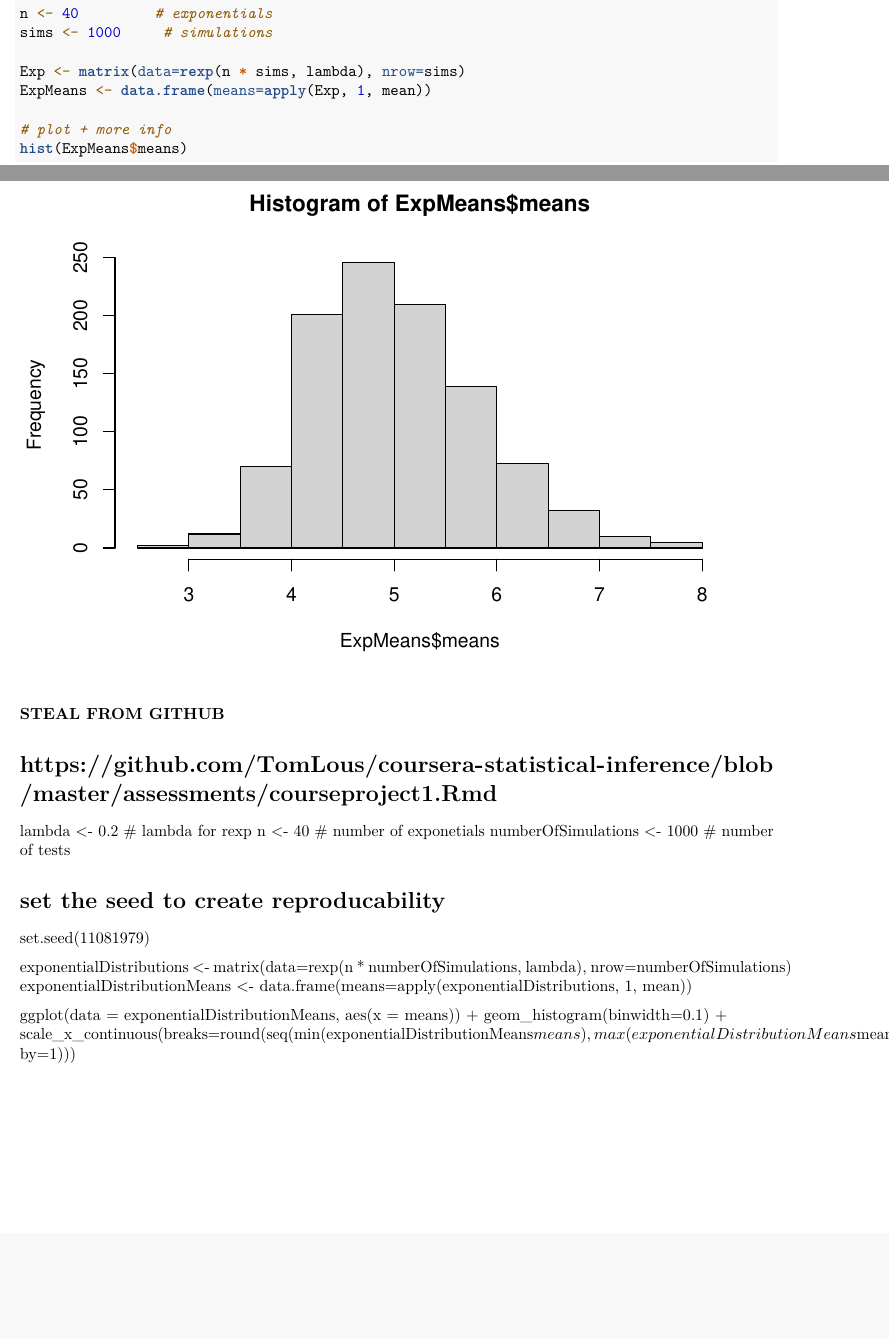
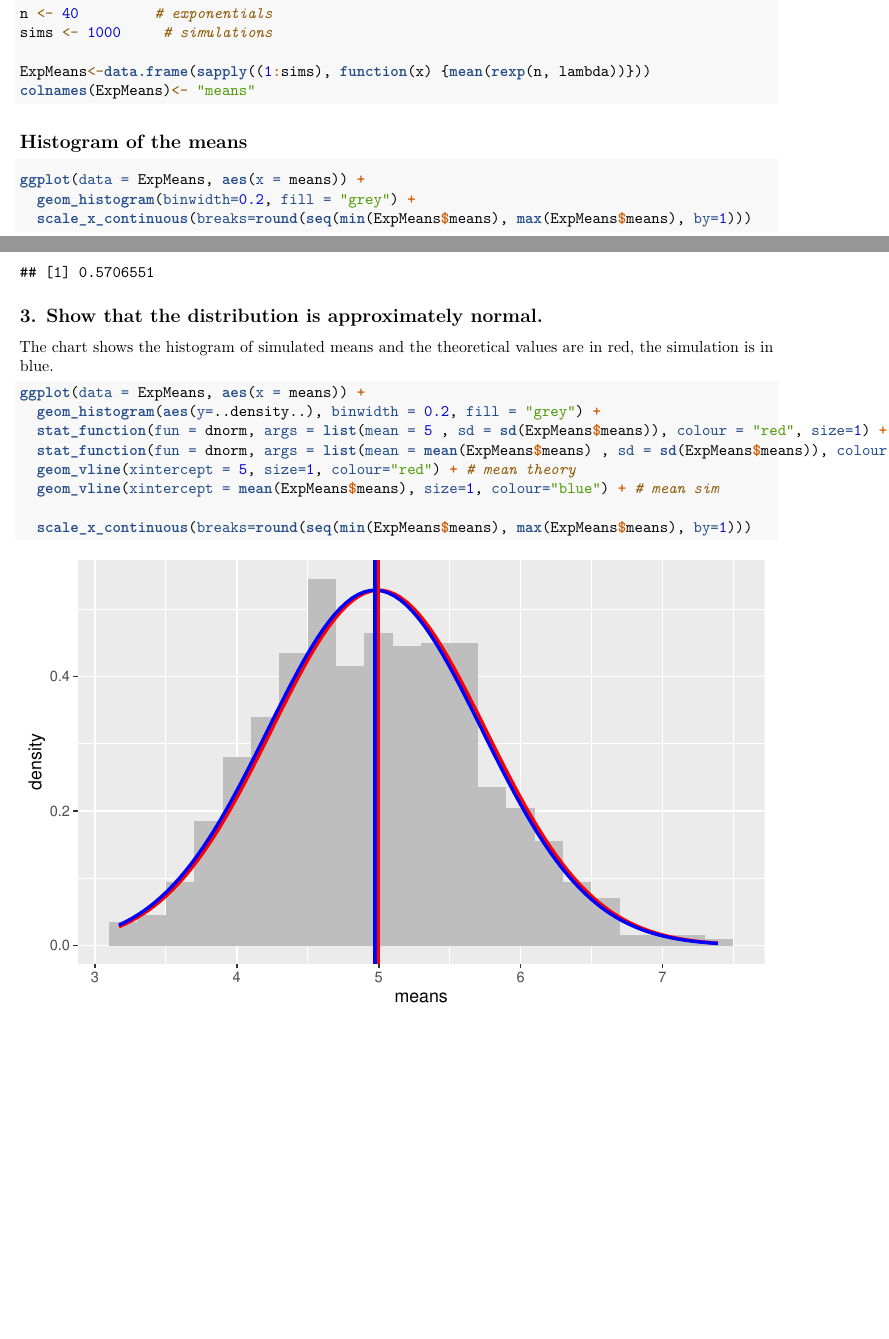
Before and after one commit to hanakysela/Statistical_Inference, an R Markdown document (Project1.Rmd): two parts of pages 1 and 2 of 2 before the commit and two parts of pages 1 and 3 of 3 after it, joined at a grey line, cut so that both start at the same text, the shorter picture padded with empty space. Rendered offline with R 4.5, knitr and Pandoc, then LaTeX, with nearby package versions; both versions are drawn in the output format of the newer one.

Commit message:
Project 1

````diff
--- a/Project1.Rmd
+++ b/Project1.Rmd
@@ -20,12 +22,13 @@ Show the sample mean and compare it to the theoretical mean of the distribution.
 Show how variable the sample is (via variance) and compare it to the theoretical variance of the distribution.
 Show that the distribution is approximately normal.
 
+
+
 ## Simulation
 
+```{r }
 
-```{r}
-
-set.seed(123456) #allows reproducibility
+set.seed(1234) #allows reproducibility
 
 # packages management
 if (!require("pacman")) install.packages("pacman")
@@ -40,29 +43,18 @@ lambda <- 0.2   # lambda
 n <- 40         # exponentials
 sims <- 1000     # simulations
 
-Exp <- matrix(data=rexp(n * sims, lambda), nrow=sims)
-ExpMeans <- data.frame(means=apply(Exp, 1, mean))
-
-# plot + more info
-hist(ExpMeans$means)
-
+ExpMeans<-data.frame(sapply((1:sims), function(x) {mean(rexp(n, lambda))}))
+colnames(ExpMeans)<- "means"
 
 ```
 
 
-#### STEAL FROM GITHUB ####
 
-# https://github.com/TomLous/coursera-statistical-inference/blob/master/assessments/courseproject1.Rmd
-lambda <- 0.2 # lambda for rexp
-n <- 40 # number of exponetials
-numberOfSimulations <- 1000 # number of tests
+## Histogram of the means
 
-# set the seed to create reproducability
-set.seed(11081979)
+```{r }
 
-exponentialDistributions <- matrix(data=rexp(n * numberOfSimulations, lambda), nrow=numberOfSimulations)
-exponentialDistributionMeans <- data.frame(means=apply(exponentialDistributions, 1, mean))
+ggplot(data = ExpMeans, aes(x = means)) +
+  geom_histogram(binwidth=0.2, fill = "grey") +
+  scale_x_continuous(breaks=round(seq(min(ExpMeans$means), max(ExpMeans$means), by=1)))
 
-ggplot(data = exponentialDistributionMeans, aes(x = means)) +
-  geom_histogram(binwidth=0.1) +
-  scale_x_continuous(breaks=round(seq(min(exponentialDistributionMeans$means), max(exponentialDistributionMeans$means), by=1)))
@@ -68,0 +87,19 @@ ggplot(data = exponentialDistributionMeans, aes(x = means)) +
+var<-sd^2
+var
+
+```
+## 3. Show that the distribution is approximately normal.
+
+The chart shows the histogram of simulated means and the theoretical values are in red, the simulation is in blue.
+
+```{r }
+ggplot(data = ExpMeans, aes(x = means)) +
+  geom_histogram(aes(y=..density..), binwidth = 0.2, fill = "grey") +
+  stat_function(fun = dnorm, args = list(mean = 5 , sd = sd(ExpMeans$means)), colour = "red", size=1) + #theory
+  stat_function(fun = dnorm, args = list(mean = mean(ExpMeans$means) , sd = sd(ExpMeans$means)), colour = "blue", size=1) + #sim
+  geom_vline(xintercept = 5, size=1, colour="red") + # mean theory
+  geom_vline(xintercept = mean(ExpMeans$means), size=1, colour="blue") + # mean sim
+
+  scale_x_continuous(breaks=round(seq(min(ExpMeans$means), max(ExpMeans$means), by=1)))
+
+```
````
Also changed, not shown: Project1.html, Project1.pdf (added), Project1.Rmd (38 more changed lines).
